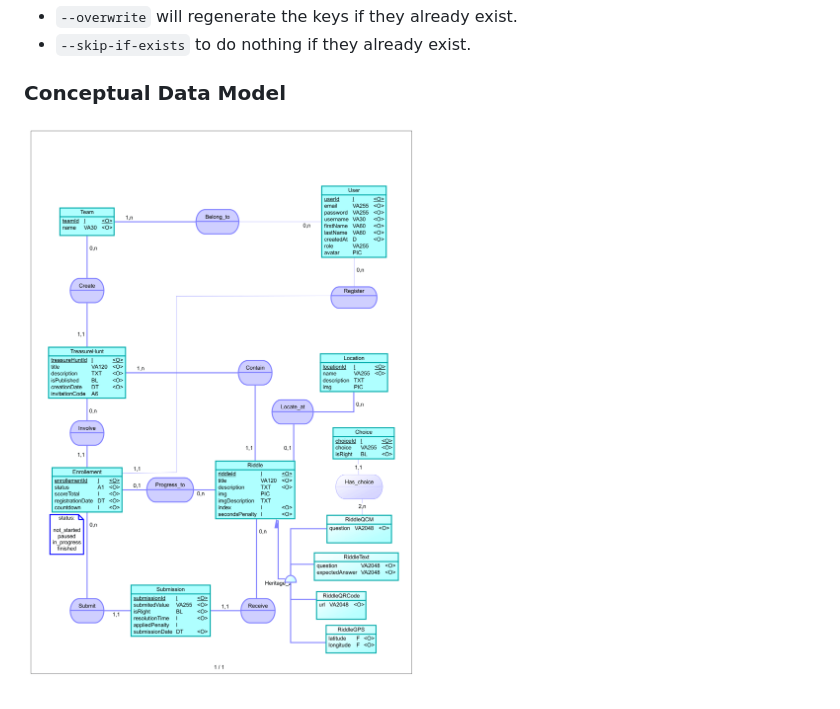
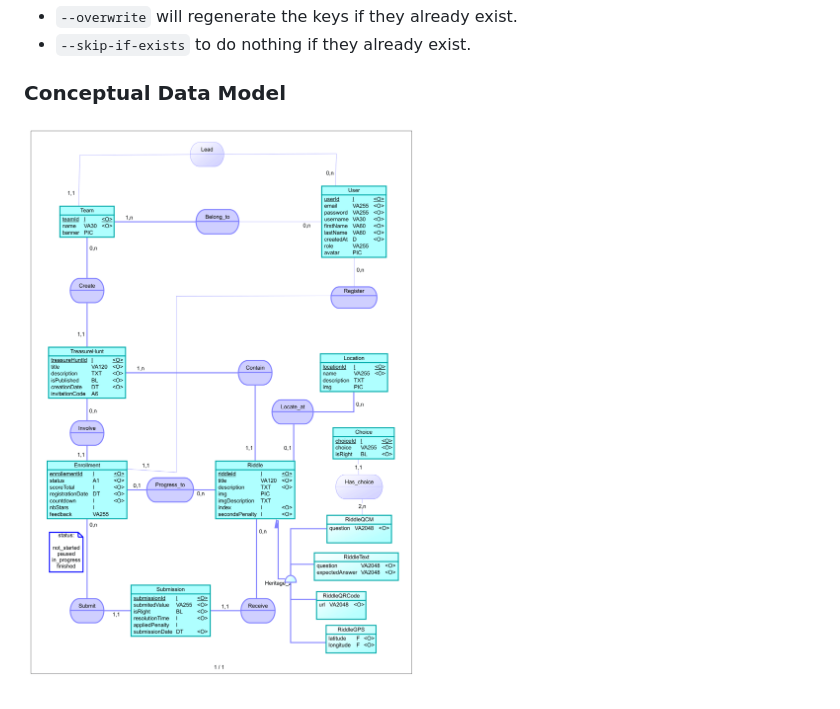
Before and after one commit to BasArtsDEV/WayFinder-Backend, a Markdown page: README.md, the part around the change. Drawn GitHub-style; pictures changed too: MCD_v12.png (deleted), MCD_v14.png (added).

Commit message:
fix: update CDM in README

```diff
--- a/README.md
+++ b/README.md
@@ -97,4 +97,4 @@ Where :
 
 ### Conceptual Data Model
 
-![MCD version finalisée](MCD_v12.png)
+![MCD version finalisée](MCD_v14.png)
```
